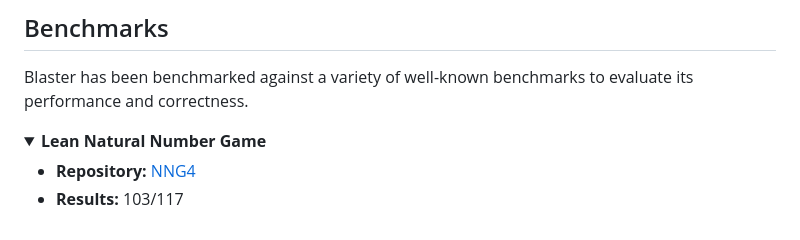
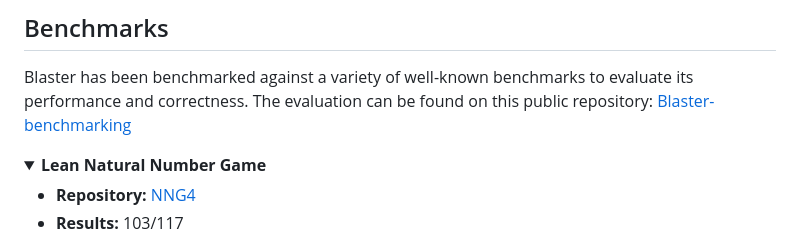
Before and after one commit to input-output-hk/Lean-blaster, a Markdown page: README.md, the part around the change. Rendered like a GitHub page; folded sections open.

Commit message:
Update README with benchmarking repository link
Added link to Blaster benchmarking repository.

```diff
--- a/README.md
+++ b/README.md
@@ -400,6 +400,7 @@ The `Tests/StateMachine` folder contains example on how to use the state machine
 ## Benchmarks
 
 Blaster has been benchmarked against a variety of well-known benchmarks to evaluate its performance and correctness.
+The evaluation can be found on this public repository: [Blaster-benchmarking](https://github.com/input-output-hk/Blaster-benchmarking)
 
 <details>
 <summary><b>Lean Natural Number Game</b></summary>
```
